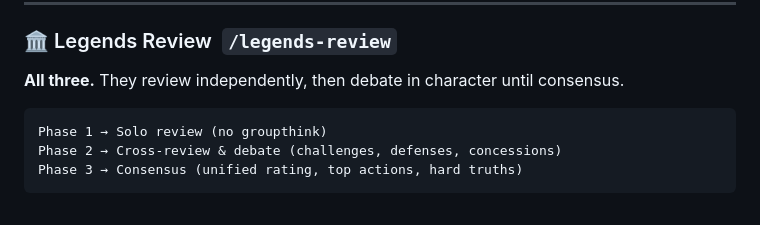
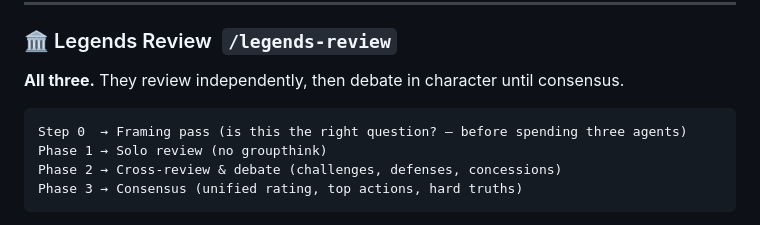
Before and after one commit to Atypical-Consulting/claude-legends-review, a Markdown page: README.md, the part around the change. GitHub-like rendering.

````diff
--- a/README.md
+++ b/README.md
@@ -132,6 +132,7 @@ Asks: Is this actually correct? What breaks at 3 AM? Show me the code.
 **All three.** They review independently, then debate in character until consensus.
 
 ```
+Step 0  → Framing pass (is this the right question? — before spending three agents)
 Phase 1 → Solo review (no groupthink)
 Phase 2 → Cross-review & debate (challenges, defenses, concessions)
 Phase 3 → Consensus (unified rating, top actions, hard truths)
````
Also changed, not shown: skills/legends-review/SKILL.md (+54 -2 lines).
